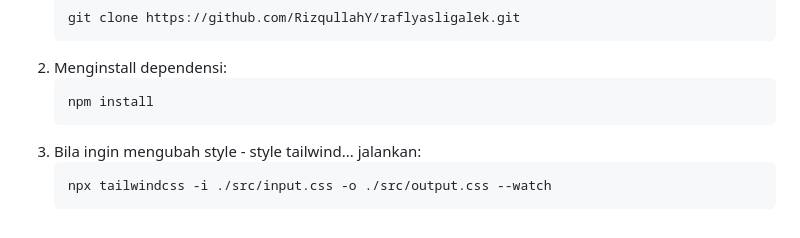
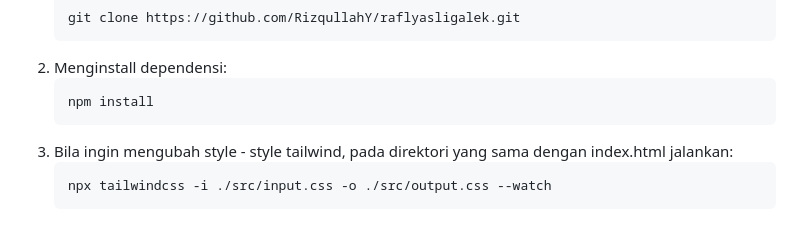
Before and after one commit to RizqullahY/raflyasliGalek.github.io, a Markdown page: README.md, the part around the change. Drawn GitHub-style.

````diff
--- a/README.md
+++ b/README.md
@@ -59,7 +59,7 @@ Teman - teman dipersilakan untuk menggunakan dan memodifikasi kode ini sesuai ke
    ```bash
    npm install
    ```
-3. Bila ingin mengubah style - style tailwind... jalankan:
+3. Bila ingin mengubah style - style tailwind, pada direktori yang sama dengan index.html jalankan:
    ```bash
    npx tailwindcss -i ./src/input.css -o ./src/output.css --watch
    ```
````
